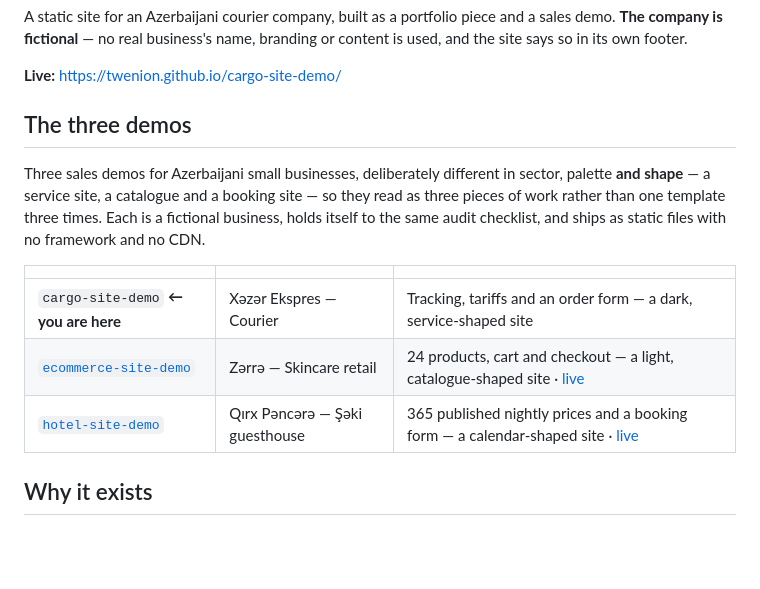
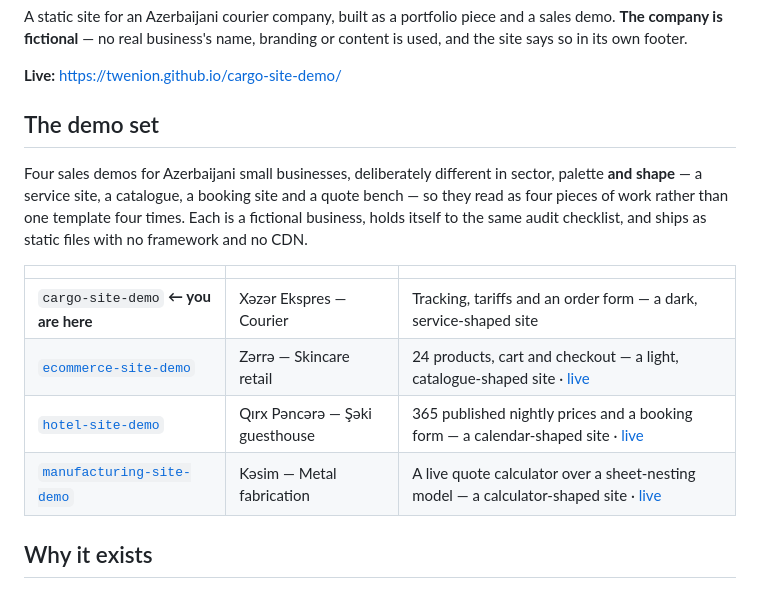
Before and after one commit to twenion/cargo-site-demo, a Markdown page: README.md, the part around the change. GitHub-like rendering; blank space fills up the shorter version.

Commit message:
docs: list all four demos in the cross-link table
The table still described three demos and omitted manufacturing-site-demo,
so three of the four pinned repositories pointed to an incomplete set.

```diff
--- a/README.md
+++ b/README.md
@@ -6,19 +6,20 @@ content is used, and the site says so in its own footer.
 
 **Live:** https://twenion.github.io/cargo-site-demo/
 
-## The three demos
+## The demo set
 
-Three sales demos for Azerbaijani small businesses, deliberately different in
-sector, palette **and shape** — a service site, a catalogue and a booking site —
-so they read as three pieces of work rather than one template three times. Each
-is a fictional business, holds itself to the same audit checklist, and ships as
-static files with no framework and no CDN.
+Four sales demos for Azerbaijani small businesses, deliberately different in
+sector, palette **and shape** — a service site, a catalogue, a booking site and a
+quote bench — so they read as four pieces of work rather than one template four
+times. Each is a fictional business, holds itself to the same audit checklist,
+and ships as static files with no framework and no CDN.
 
 | | | |
 | --- | --- | --- |
 | `cargo-site-demo` **← you are here** | Xəzər Ekspres — Courier | Tracking, tariffs and an order form — a dark, service-shaped site |
 | [`ecommerce-site-demo`](https://github.com/twenion/ecommerce-site-demo) | Zərrə — Skincare retail | 24 products, cart and checkout — a light, catalogue-shaped site · [live](https://twenion.github.io/ecommerce-site-demo/) |
 | [`hotel-site-demo`](https://github.com/twenion/hotel-site-demo) | Qırx Pəncərə — Şəki guesthouse | 365 published nightly prices and a booking form — a calendar-shaped site · [live](https://twenion.github.io/hotel-site-demo/) |
+| [`manufacturing-site-demo`](https://github.com/twenion/manufacturing-site-demo) | Kəsim — Metal fabrication | A live quote calculator over a sheet-nesting model — a calculator-shaped site · [live](https://twenion.github.io/manufacturing-site-demo/) |
 
 ## Why it exists
 
```
